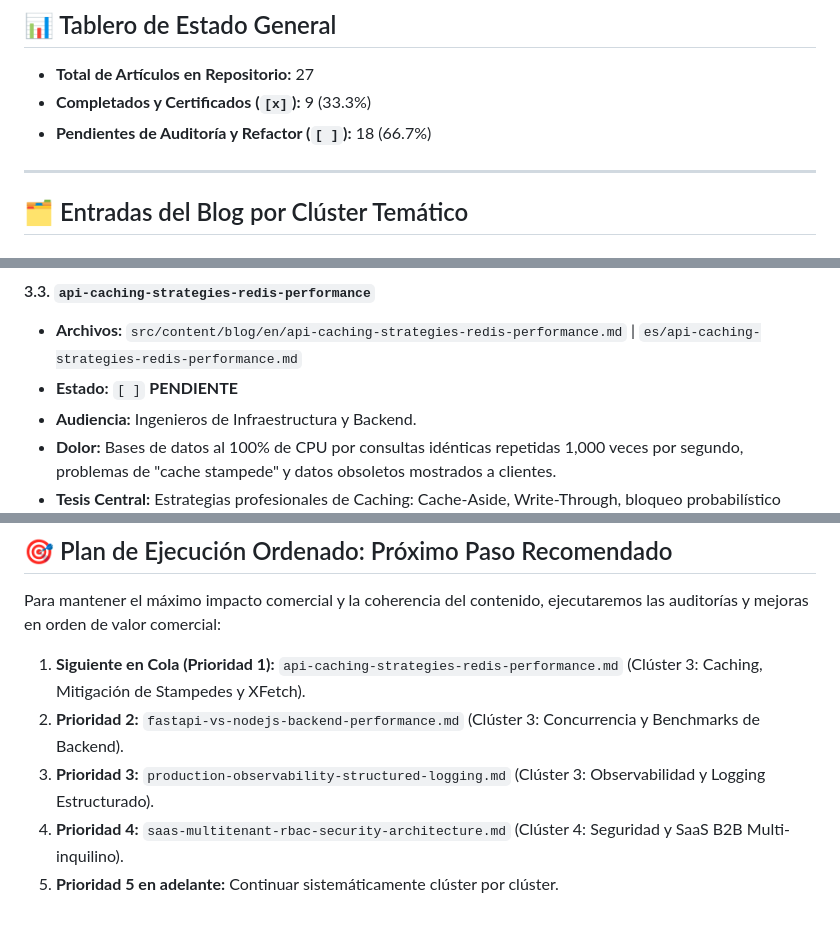
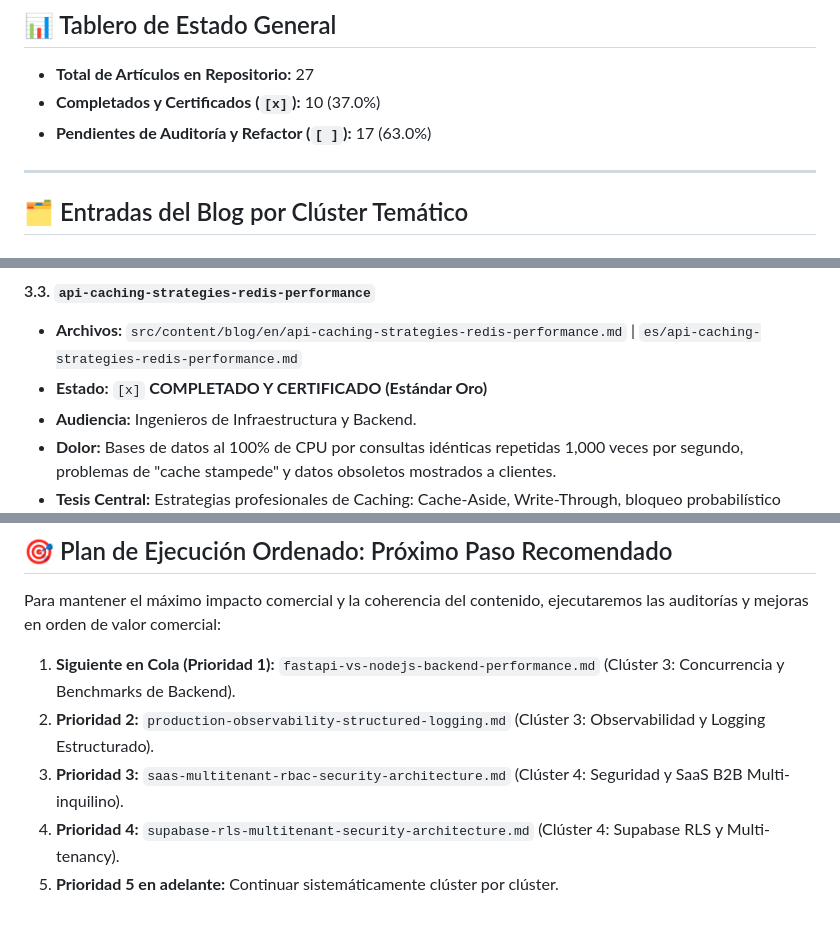
Before and after one commit to coins5/coins5.dev, a Markdown page: ROADMAP.md, 3 parts joined by grey strips. GitHub-like rendering.

Commit message:
feat(blog): elevate api-caching-strategies-redis-performance to gold standard

```diff
--- a/ROADMAP.md
+++ b/ROADMAP.md
@@ -23,8 +23,8 @@ Antes de marcar una entrada como completada (`[x]`), debe superar el **Ciclo de
 ## 📊 Tablero de Estado General
 
 - **Total de Artículos en Repositorio:** 27
-- **Completados y Certificados (`[x]`):** 9 (33.3%)
-- **Pendientes de Auditoría y Refactor (`[ ]`):** 18 (66.7%)
+- **Completados y Certificados (`[x]`):** 10 (37.0%)
+- **Pendientes de Auditoría y Refactor (`[ ]`):** 17 (63.0%)
 
 ---
 
@@ -157,7 +157,7 @@ Antes de marcar una entrada como completada (`[x]`), debe superar el **Ciclo de
 
 #### 3.3. `api-caching-strategies-redis-performance`
 - **Archivos:** `src/content/blog/en/api-caching-strategies-redis-performance.md` | `es/api-caching-strategies-redis-performance.md`
-- **Estado:** `[ ]` **PENDIENTE**
+- **Estado:** `[x]` **COMPLETADO Y CERTIFICADO (Estándar Oro)**
 - **Audiencia:** Ingenieros de Infraestructura y Backend.
 - **Dolor:** Bases de datos al 100% de CPU por consultas idénticas repetidas 1,000 veces por segundo, problemas de "cache stampede" y datos obsoletos mostrados a clientes.
 - **Tesis Central:** Estrategias profesionales de Caching: Cache-Aside, Write-Through, bloqueo probabilístico (XFetch) para evitar stampedes, e invalidación basada en eventos de dominio.
@@ -401,8 +401,8 @@ Antes de marcar una entrada como completada (`[x]`), debe superar el **Ciclo de
 
 Para mantener el máximo impacto comercial y la coherencia del contenido, ejecutaremos las auditorías y mejoras en orden de valor comercial:
 
-1. **Siguiente en Cola (Prioridad 1):** `api-caching-strategies-redis-performance.md` (Clúster 3: Caching, Mitigación de Stampedes y XFetch).
-2. **Prioridad 2:** `fastapi-vs-nodejs-backend-performance.md` (Clúster 3: Concurrencia y Benchmarks de Backend).
-3. **Prioridad 3:** `production-observability-structured-logging.md` (Clúster 3: Observabilidad y Logging Estructurado).
-4. **Prioridad 4:** `saas-multitenant-rbac-security-architecture.md` (Clúster 4: Seguridad y SaaS B2B Multi-inquilino).
+1. **Siguiente en Cola (Prioridad 1):** `fastapi-vs-nodejs-backend-performance.md` (Clúster 3: Concurrencia y Benchmarks de Backend).
+2. **Prioridad 2:** `production-observability-structured-logging.md` (Clúster 3: Observabilidad y Logging Estructurado).
+3. **Prioridad 3:** `saas-multitenant-rbac-security-architecture.md` (Clúster 4: Seguridad y SaaS B2B Multi-inquilino).
+4. **Prioridad 4:** `supabase-rls-multitenant-security-architecture.md` (Clúster 4: Supabase RLS y Multi-tenancy).
 5. **Prioridad 5 en adelante:** Continuar sistemáticamente clúster por clúster.
```
Also changed, not shown: 2 other files.
